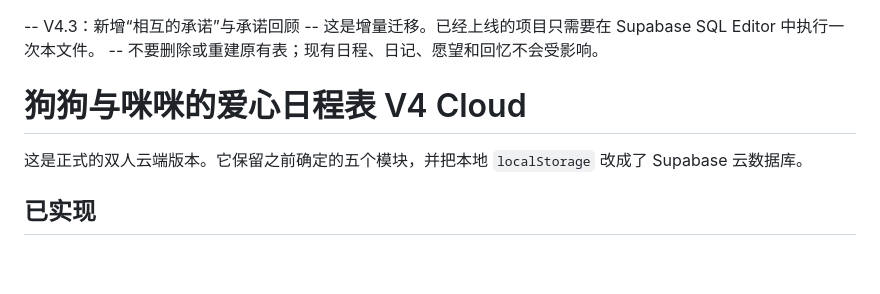
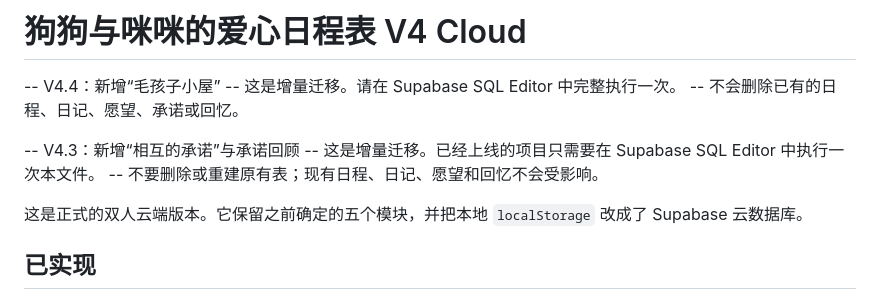
Before and after one commit to yuhao-ma/dog_cat_love_calendar, a Markdown page: README.md, the part around the change. Rendered like a GitHub page; blank space fills up the shorter version.

```diff
--- a/README.md
+++ b/README.md
@@ -1,8 +1,12 @@
+# 狗狗与咪咪的爱心日程表 V4 Cloud
+
+-- V4.4：新增“毛孩子小屋”
+-- 这是增量迁移。请在 Supabase SQL Editor 中完整执行一次。
+-- 不会删除已有的日程、日记、愿望、承诺或回忆。
+
 -- V4.3：新增“相互的承诺”与承诺回顾
 -- 这是增量迁移。已经上线的项目只需要在 Supabase SQL Editor 中执行一次本文件。
 -- 不要删除或重建原有表；现有日程、日记、愿望和回忆不会受影响。
-
-# 狗狗与咪咪的爱心日程表 V4 Cloud
 
 这是正式的双人云端版本。它保留之前确定的五个模块，并把本地 `localStorage` 改成了 Supabase 云数据库。
 
```
